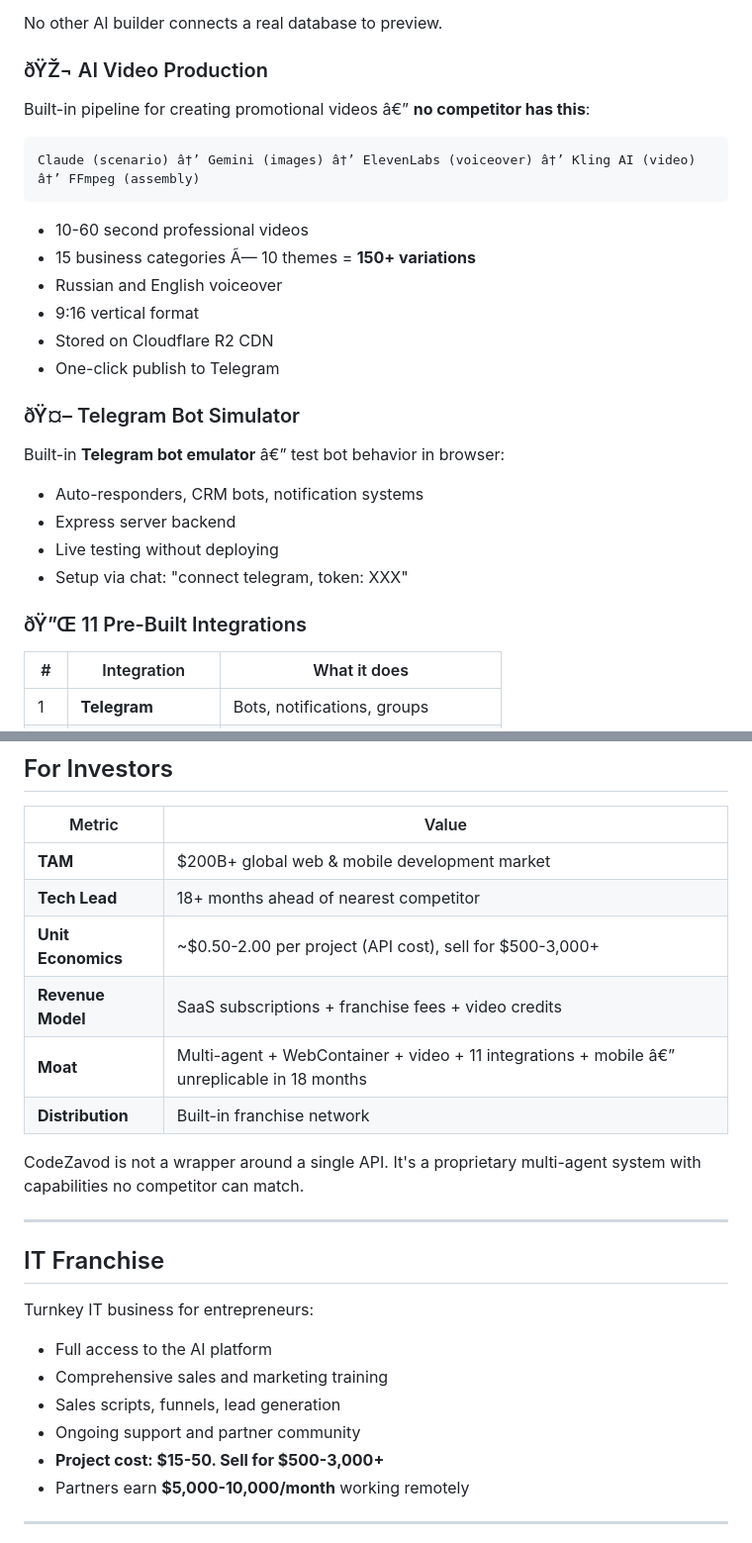
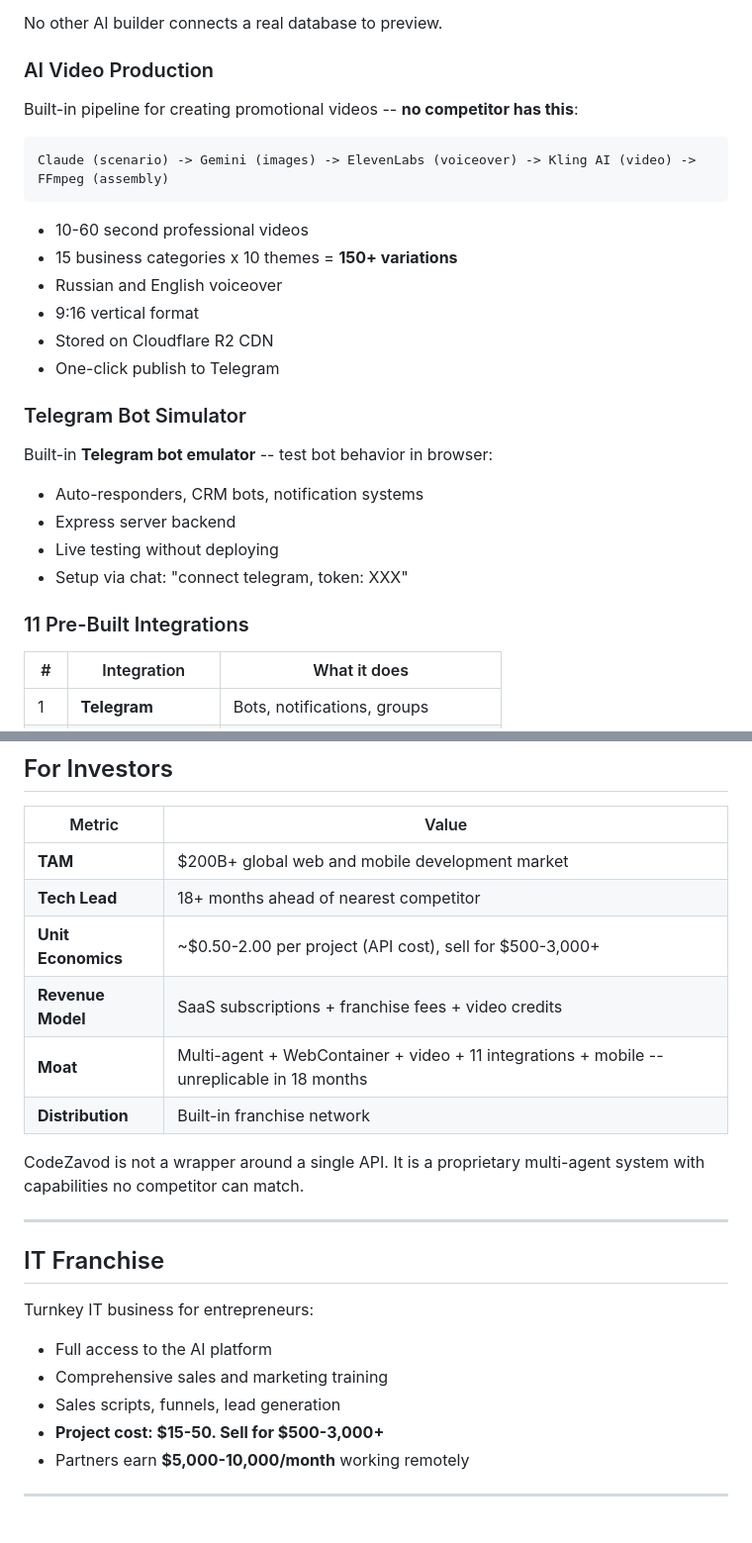
Before and after one commit to ZhannaKutuzova/codezavod, a Markdown page: README.md, 2 parts joined by grey strips. Shown at 99% size. GitHub-like rendering.

````diff
--- a/README.md
+++ b/README.md
@@ -81,28 +81,28 @@ When AI generates a project with a database (CRM, dashboard, e-commerce):
 
 No other AI builder connects a real database to preview.
 
-### ðŸŽ¬ AI Video Production
-Built-in pipeline for creating promotional videos â€” **no competitor has this**:
+### AI Video Production
+Built-in pipeline for creating promotional videos -- **no competitor has this**:
 
 ```
-Claude (scenario) â†’ Gemini (images) â†’ ElevenLabs (voiceover) â†’ Kling AI (video) â†’ FFmpeg (assembly)
+Claude (scenario) -> Gemini (images) -> ElevenLabs (voiceover) -> Kling AI (video) -> FFmpeg (assembly)
 ```
 
 - 10-60 second professional videos
-- 15 business categories Ã— 10 themes = **150+ variations**
+- 15 business categories x 10 themes = **150+ variations**
 - Russian and English voiceover
 - 9:16 vertical format
 - Stored on Cloudflare R2 CDN
 - One-click publish to Telegram
 
-### ðŸ¤– Telegram Bot Simulator
-Built-in **Telegram bot emulator** â€” test bot behavior in browser:
+### Telegram Bot Simulator
+Built-in **Telegram bot emulator** -- test bot behavior in browser:
 - Auto-responders, CRM bots, notification systems
 - Express server backend
 - Live testing without deploying
 - Setup via chat: "connect telegram, token: XXX"
 
-### ðŸ”Œ 11 Pre-Built Integrations
+### 11 Pre-Built Integrations
 
 | # | Integration | What it does |
 |---|------------|-------------|
@@ -170,14 +170,14 @@ React + **Konva** for browser-based games:
 
 | Metric | Value |
 |--------|-------|
-| **TAM** | $200B+ global web & mobile development market |
+| **TAM** | $200B+ global web and mobile development market |
 | **Tech Lead** | 18+ months ahead of nearest competitor |
 | **Unit Economics** | ~$0.50-2.00 per project (API cost), sell for $500-3,000+ |
 | **Revenue Model** | SaaS subscriptions + franchise fees + video credits |
-| **Moat** | Multi-agent + WebContainer + video + 11 integrations + mobile â€” unreplicable in 18 months |
+| **Moat** | Multi-agent + WebContainer + video + 11 integrations + mobile -- unreplicable in 18 months |
 | **Distribution** | Built-in franchise network |
 
-CodeZavod is not a wrapper around a single API. It's a proprietary multi-agent system with capabilities no competitor can match.
+CodeZavod is not a wrapper around a single API. It is a proprietary multi-agent system with capabilities no competitor can match.
 
 ---
 
@@ -187,7 +187,6 @@ Turnkey IT business for entrepreneurs:
 - Full access to the AI platform
 - Comprehensive sales and marketing training
 - Sales scripts, funnels, lead generation
-- Ongoing support and partner community
 - **Project cost: $15-50. Sell for $500-3,000+**
 - Partners earn **$5,000-10,000/month** working remotely
 
````
Also changed, not shown: other parts of README.md (+36 -36 lines).
